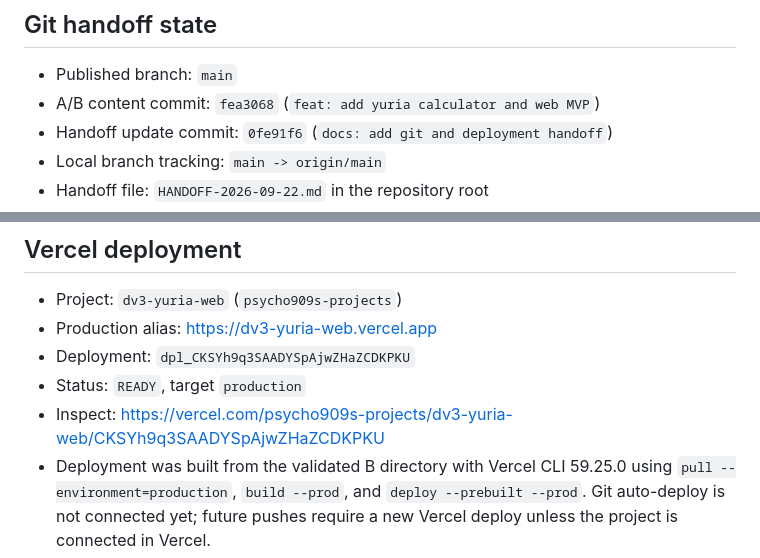
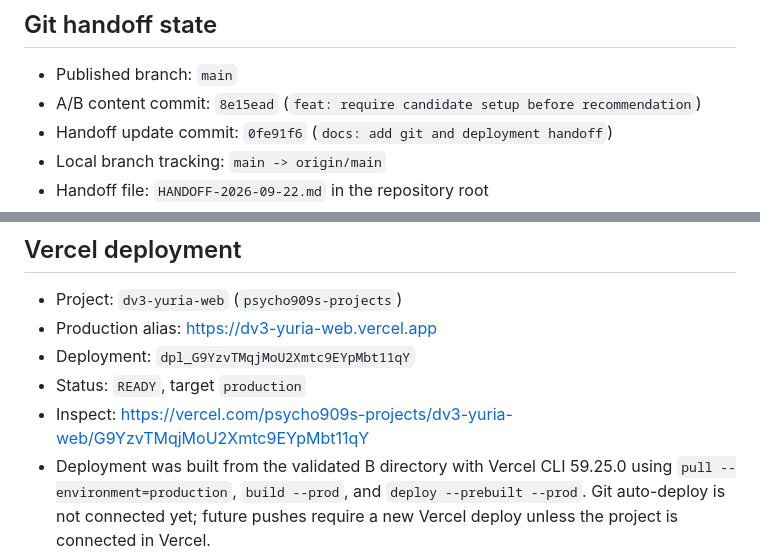
Before and after one commit to psycho909/dv3-yuria-web, a Markdown page: HANDOFF-2026-09-22.md, 2 parts joined by grey strips. Drawn GitHub-style.

Commit message:
docs: record latest production deployment

```diff
--- a/HANDOFF-2026-09-22.md
+++ b/HANDOFF-2026-09-22.md
@@ -7,7 +7,7 @@ This handoff covers the first shared GitHub repository for the A deterministic c
 ## Git handoff state
 
 - Published branch: `main`
-- A/B content commit: `fea3068` (`feat: add yuria calculator and web MVP`)
+- A/B content commit: `8e15ead` (`feat: require candidate setup before recommendation`)
 - Handoff update commit: `0fe91f6` (`docs: add git and deployment handoff`)
 - Local branch tracking: `main -> origin/main`
 - Handoff file: `HANDOFF-2026-09-22.md` in the repository root
@@ -42,9 +42,9 @@ The web smoke test rendered the initial empty-card setup (`0 / 5`, three blank c
 
 - Project: `dv3-yuria-web` (`psycho909s-projects`)
 - Production alias: https://dv3-yuria-web.vercel.app
-- Deployment: `dpl_CKSYh9q3SAADYSpAjwZHaZCDKPKU`
+- Deployment: `dpl_G9YzvTMqjMoU2Xmtc9EYpMbt11qY`
 - Status: `READY`, target `production`
-- Inspect: https://vercel.com/psycho909s-projects/dv3-yuria-web/CKSYh9q3SAADYSpAjwZHaZCDKPKU
+- Inspect: https://vercel.com/psycho909s-projects/dv3-yuria-web/G9YzvTMqjMoU2Xmtc9EYpMbt11qY
 - Deployment was built from the validated B directory with Vercel CLI 59.25.0 using `pull --environment=production`, `build --prod`, and `deploy --prebuilt --prod`. Git auto-deploy is not connected yet; future pushes require a new Vercel deploy unless the project is connected in Vercel.
 
 ## Known limits
```
